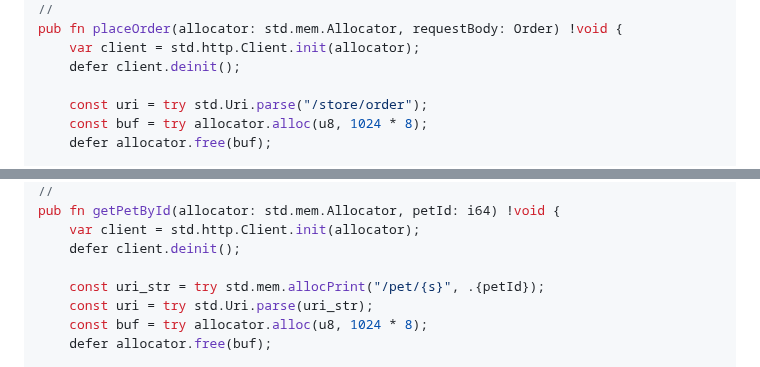
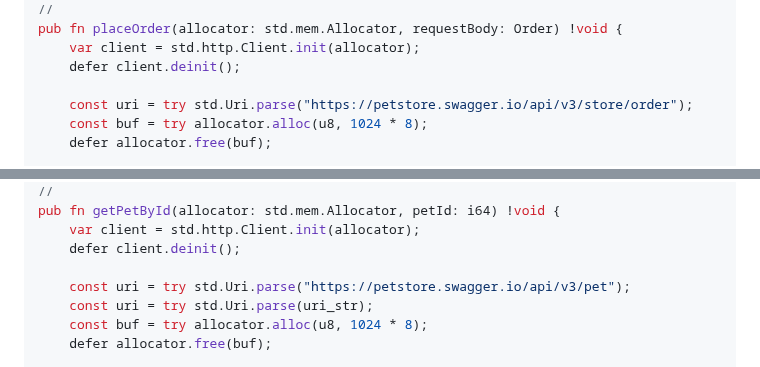
Before and after one commit to christianhelle/openapi2zig, a Markdown page: README.md, 2 parts joined by grey strips. GitHub-like rendering.

Commit message:
Update example code in README

```diff
--- a/README.md
+++ b/README.md
@@ -217,7 +217,7 @@ pub fn placeOrder(allocator: std.mem.Allocator, requestBody: Order) !void {
     var client = std.http.Client.init(allocator);
     defer client.deinit();
 
-    const uri = try std.Uri.parse("/store/order");
+    const uri = try std.Uri.parse("https://petstore.swagger.io/api/v3/store/order");
     const buf = try allocator.alloc(u8, 1024 * 8);
     defer allocator.free(buf);
 
@@ -252,7 +252,7 @@ pub fn getPetById(allocator: std.mem.Allocator, petId: i64) !void {
     var client = std.http.Client.init(allocator);
     defer client.deinit();
 
-    const uri_str = try std.mem.allocPrint("/pet/{s}", .{petId});
+    const uri = try std.Uri.parse("https://petstore.swagger.io/api/v3/pet");
     const uri = try std.Uri.parse(uri_str);
     const buf = try allocator.alloc(u8, 1024 * 8);
     defer allocator.free(buf);
```
